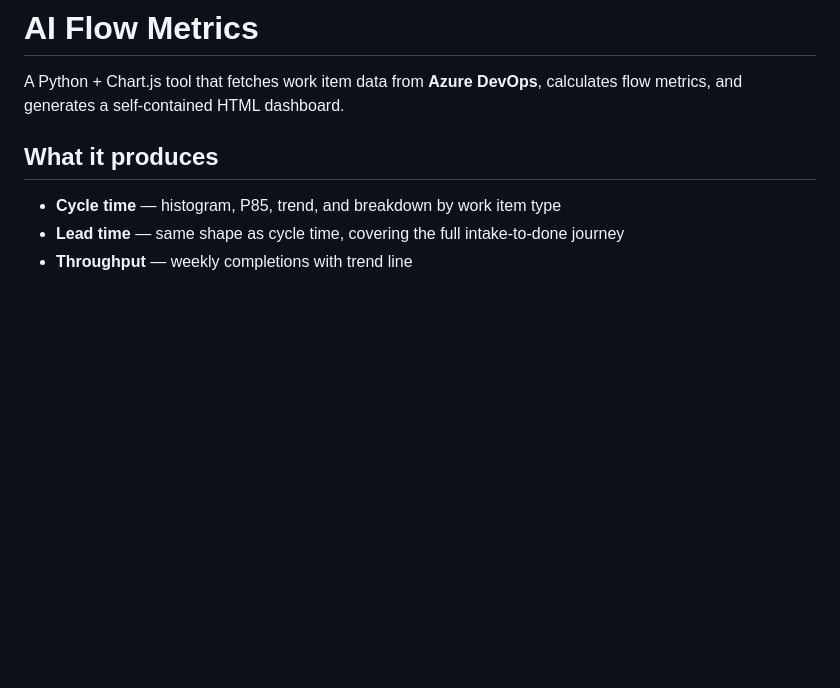
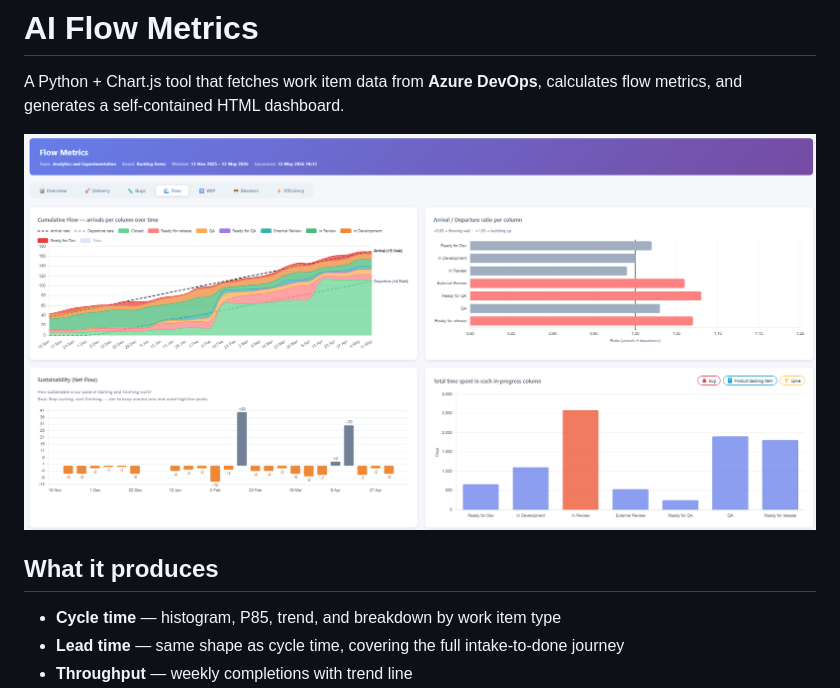
Before and after one commit to asos-davidmichel/ai-flow-metrics, a Markdown page: README.md, the part around the change. GitHub-like rendering; pictures changed too: docs/screenshot.png (added); blank space fills up the shorter version.

Commit message:
Add dashboard screenshot to README

```diff
--- a/README.md
+++ b/README.md
@@ -1,6 +1,8 @@
 # AI Flow Metrics
 
 A Python + Chart.js tool that fetches work item data from **Azure DevOps**, calculates flow metrics, and generates a self-contained HTML dashboard.
+
+![Dashboard screenshot](docs/screenshot.png)
 
 ## What it produces
 
```
